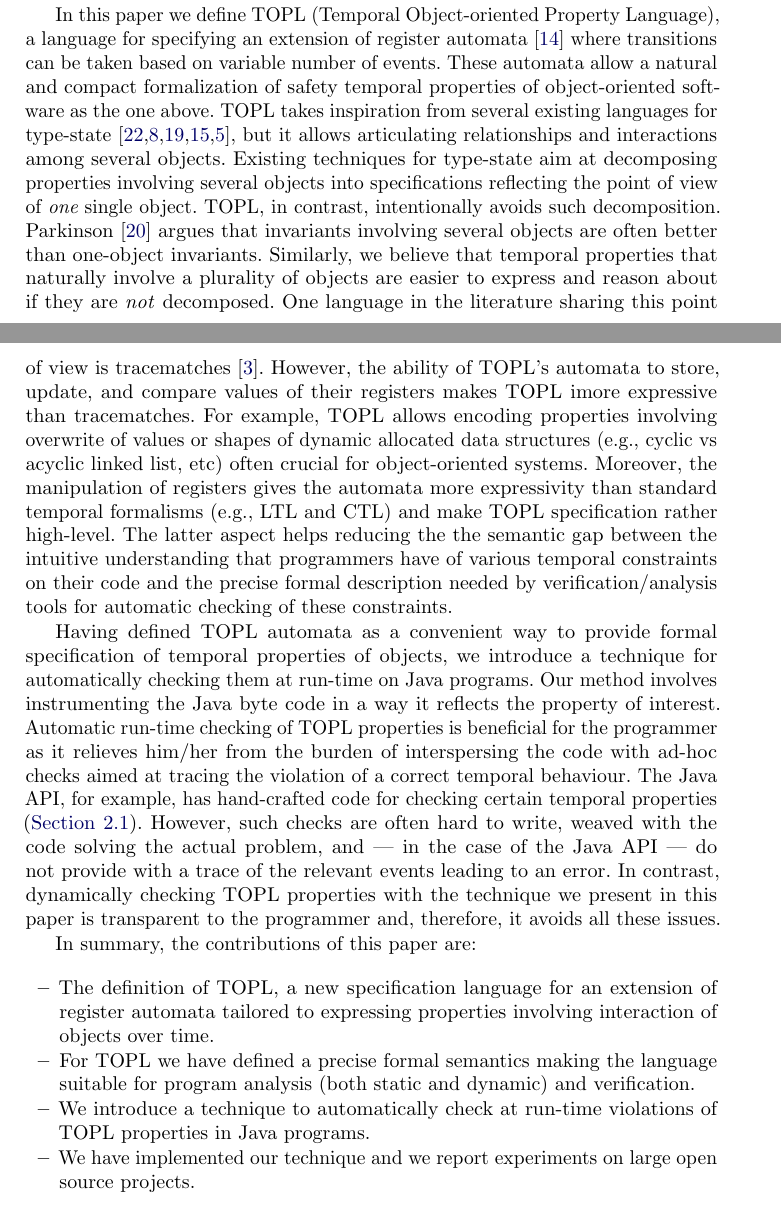
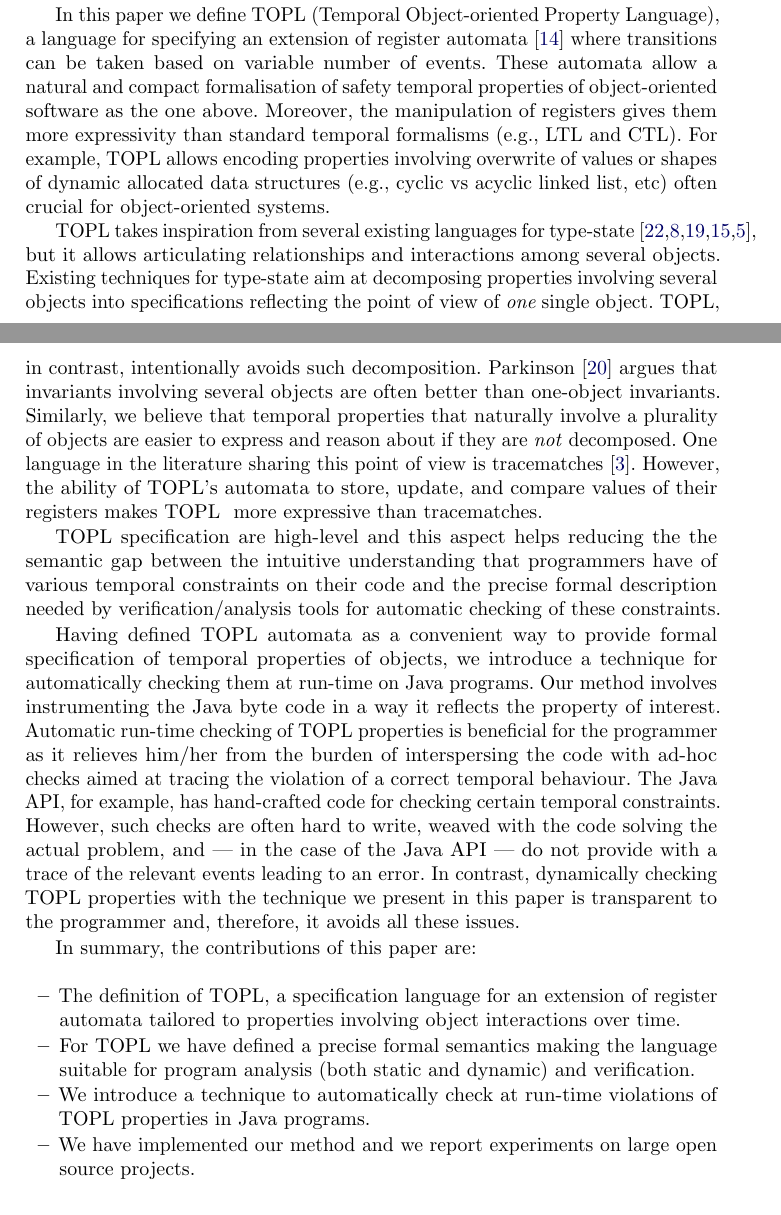
Before and after one commit to rgrig/papers, a LaTeX thesis (safety/cav2012.tex): two parts of pages 1 and 2 of 16, joined at a grey line, cut so that both start at the same text. Compiled offline with pdfLaTeX.

Commit message:
intro stronger

```diff
--- a/safety/cav2012.tex
+++ b/safety/cav2012.tex
@@ -133,8 +133,10 @@ The formalization of the above constraint is non-trivial since it
 needs to keep track of {\em several objects} (at least two iterators, and one collection) and their {\em interaction} over time.
 
 In this paper we define  \TPL\ (Temporal Object-oriented Property Language), a language for specifying an extension of register automata~\cite{DBLP:journals/tocl/DemriL09} where transitions can be taken based on variable number of
-events. These automata allow a natural and compact formalization of safety temporal properties of
+events. These automata allow a natural and compact formalisation of safety temporal properties of
 object-oriented software as the one above.
+Moreover, the manipulation of registers  gives them more expressivity than standard temporal formalisms (e.g., LTL and CTL).  For example, \TPL \ allows encoding properties involving overwrite of values or shapes of dynamic allocated data structures (e.g., cyclic vs acyclic linked list, etc) often crucial for object-oriented systems.
+
 \TPL \ takes inspiration from several existing  languages for type-state~\cite{strom1986,dblp:conf/oopsla/bierhoffa07,dblp:conf/oopsla/naeeml08,disney2011,ball2002}, but  it allows
 articulating  relationships and interactions among several objects.
 Existing techniques for type-state aim at decomposing properties involving several objects into specifications reflecting the point of view of {\em one} single object. TOPL, in contrast,  intentionally avoids such decomposition.
@@ -142,25 +144,25 @@ Parkinson~\cite{parkinson-iwaco2007} argues that invariants involving several ob
 One language in the literature sharing this point of view is tracematches~\cite{DBLP:conf/oopsla/AllanACHKLMSST05}.
 %
 However, the ability of \TPL's automata to store,  update, and compare values of their registers
-makes TOPL imore expressive than tracematches. For example, \TPL \ allows encoding properties involving overwrite of values or shapes of dynamic allocated data structures (e.g., cyclic vs acyclic linked list, etc) often crucial for object-oriented systems. Moreover, the manipulation of registers  gives the automata more expressivity than standard temporal formalisms (e.g., LTL and CTL) and make \TPL \ specification rather high-level. The latter aspect
+makes TOPL \ more expressive than tracematches.
+
+\TPL \ specification are high-level and this aspect
 helps reducing the the semantic gap between the intuitive understanding that programmers have of various temporal constraints on their code and the precise formal description needed by verification/analysis tools for automatic checking of these constraints.
 
 
-%Although several existing specification languages for safety temporal properties of object-oriented software do exist~\cite{strom1986,dblp:conf/oopsla/bierhoffa07,dblp:conf/oopsla/naeeml08,disney2011,ball2002},
-%they do not allow expressing the interaction involved in properties like the above in a straightforward manner.
-%%It seems therefore worthwhile to attempt to define a different language which would make this task easier.
-%For this reasons,  we have defined  \TPL\ (Temporal Object-oriented Property Language).
 %
-%\TPL \ takes inspiration from several of such existing  languages, but it allows
-%to naturally express  the relationships and interactions among several objects.
-%Most of the existing techniques aim at decomposing properties involving several objects into specifications reflecting the point of view of {\em one} single object.
-%In contrast, TOPL intentionally avoids such decomposition.
-%Parkinson~\cite{parkinson-iwaco2007} argues that invariants involving several objects are often better than one-object invariants.
-%Similarly, we believe that temporal properties that naturally involve a plurality of objects are easier to express and reason about if they are \emph{not} decomposed.
-%In this way,
-%TOPL helps in  reducing the semantic gap between
-%the intuitive understanding that programmers have of various temporal constraints on their code
-%and the precise formal description needed by verification/analysis tools for automatic checking of these constraints.
+
+%\TPL \ takes inspiration from several existing  languages for type-state~\cite{strom1986,dblp:conf/oopsla/bierhoffa07,dblp:conf/oopsla/naeeml08,disney2011,ball2002}, but  it allows
+%articulating  relationships and interactions among several objects.
+%Existing techniques for type-state aim at decomposing properties involving several objects into specifications reflecting the point of view of {\em one} single object. TOPL, in contrast,  intentionally avoids such decomposition.
+%Parkinson~\cite{parkinson-iwaco2007} argues that invariants involving several objects are often better than one-object invariants.  Similarly, we believe that temporal properties that naturally involve a plurality of objects are easier to express and reason about if they are \emph{not} decomposed.
+%One language in the literature sharing this point of view is tracematches~\cite{DBLP:conf/oopsla/AllanACHKLMSST05}.
+%%
+%However, the ability of \TPL's automata to store,  update, and compare values of their registers
+%makes TOPL imore expressive than tracematches. For example, \TPL \ allows encoding properties involving overwrite of values or shapes of dynamic allocated data structures (e.g., cyclic vs acyclic linked list, etc) often crucial for object-oriented systems. Moreover, the manipulation of registers  gives the automata more expressivity than standard temporal formalisms (e.g., LTL and CTL) and make \TPL \ specification rather high-level. The latter aspect
+%helps reducing the the semantic gap between the intuitive understanding that programmers have of various temporal constraints on their code and the precise formal description needed by verification/analysis tools for automatic checking of these constraints.
+
+
 
 
 Having defined \TPL \ automata as a convenient way to provide formal specification of temporal properties
@@ -169,17 +171,17 @@ Our method involves instrumenting the Java byte code in a way it reflects the pr
 Automatic run-time checking of TOPL properties is beneficial for the programmer as
  it relieves him/her from the burden of
 interspersing the code with ad-hoc checks  aimed at tracing the violation of a correct temporal behaviour.
-The Java API, for example, has hand-crafted code for checking certain temporal properties (\autoref{sec:examples.steps}).
+The Java API, for example, has hand-crafted code for checking certain temporal constraints.
 However, such checks are often hard to write, weaved with the code solving the actual problem, and | in the case of the Java API |  do not provide with a trace of the relevant events leading to an error.
 In contrast, dynamically checking TOPL properties  with the technique we present in this paper is transparent to the programmer and, therefore,  it avoids all these issues.
 
 In summary, the contributions of this paper are:
 \begin{itemize}
-\item The definition of TOPL, a new specification language for an extension of register automata tailored to
- expressing  properties involving interaction of objects over time.
+\item The definition of TOPL, a specification language for an extension of register automata tailored to
+ properties involving object interactions over time.
 \item For TOPL we have defined a precise formal semantics making the language suitable for program analysis (both static and dynamic) and verification.
 \item We introduce a technique to automatically check at run-time violations of TOPL properties in Java programs.
-\item We have implemented our technique and we report experiments on large open source projects.
+\item We have implemented our method and we report experiments on large open source projects.
 \end{itemize}
 
 The paper is organized as follows. In Section~\ref{sec:examples} we start with few motivating examples.
```
